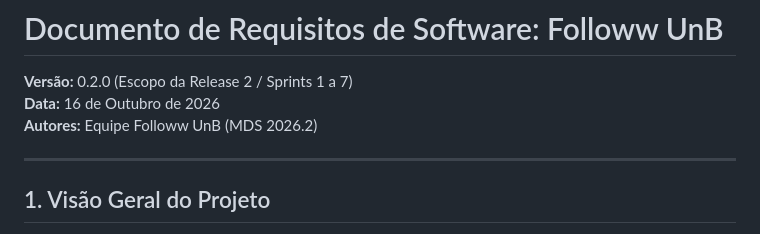
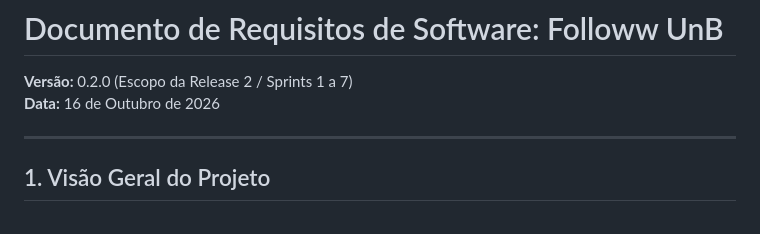
Before and after one commit to unb-mds/2026-2-Followw, a Markdown page: docs/requisitos.md, the part around the change. Rendered like a GitHub page.

```diff
--- a/docs/requisitos.md
+++ b/docs/requisitos.md
@@ -2,7 +2,6 @@
 
 **Versão:** 0.2.0 (Escopo da Release 2 / Sprints 1 a 7)
 **Data:** 16 de Outubro de 2026
-**Autores:** Equipe Followw UnB (MDS 2026.2)
 
 ---
 
```
